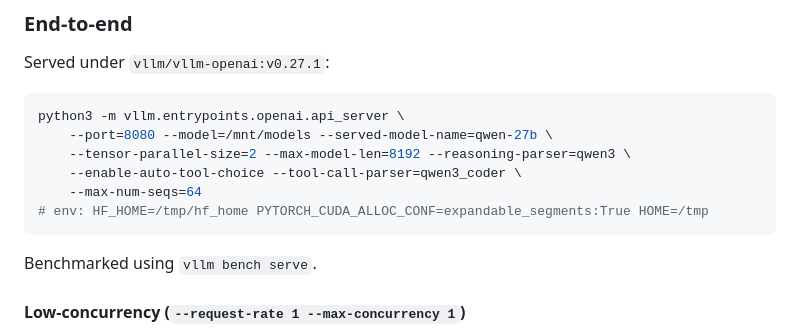
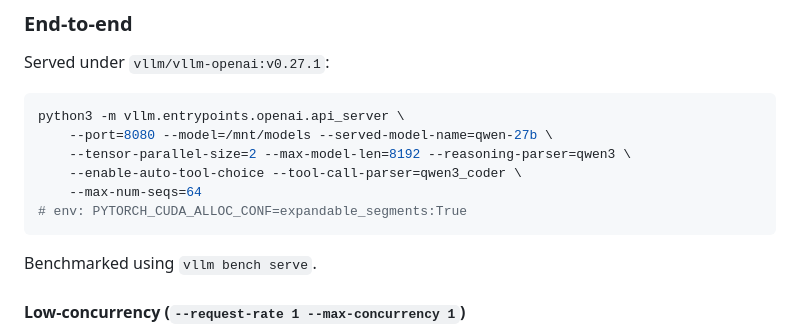
Before and after one commit to leosch1/vllm-qwen3-8-27b-fp8-l40s-kernel-config-tuning, a Markdown page: README.md, the part around the change. GitHub-like rendering.

Commit message:
remove unnecessary env variable from readme

````diff
--- a/README.md
+++ b/README.md
@@ -237,7 +237,7 @@ python3 -m vllm.entrypoints.openai.api_server \
     --tensor-parallel-size=2 --max-model-len=8192 --reasoning-parser=qwen3 \
     --enable-auto-tool-choice --tool-call-parser=qwen3_coder \
     --max-num-seqs=64
-# env: HF_HOME=/tmp/hf_home PYTORCH_CUDA_ALLOC_CONF=expandable_segments:True HOME=/tmp
+# env: PYTORCH_CUDA_ALLOC_CONF=expandable_segments:True
 ```
 
 Benchmarked using `vllm bench serve`.
````
